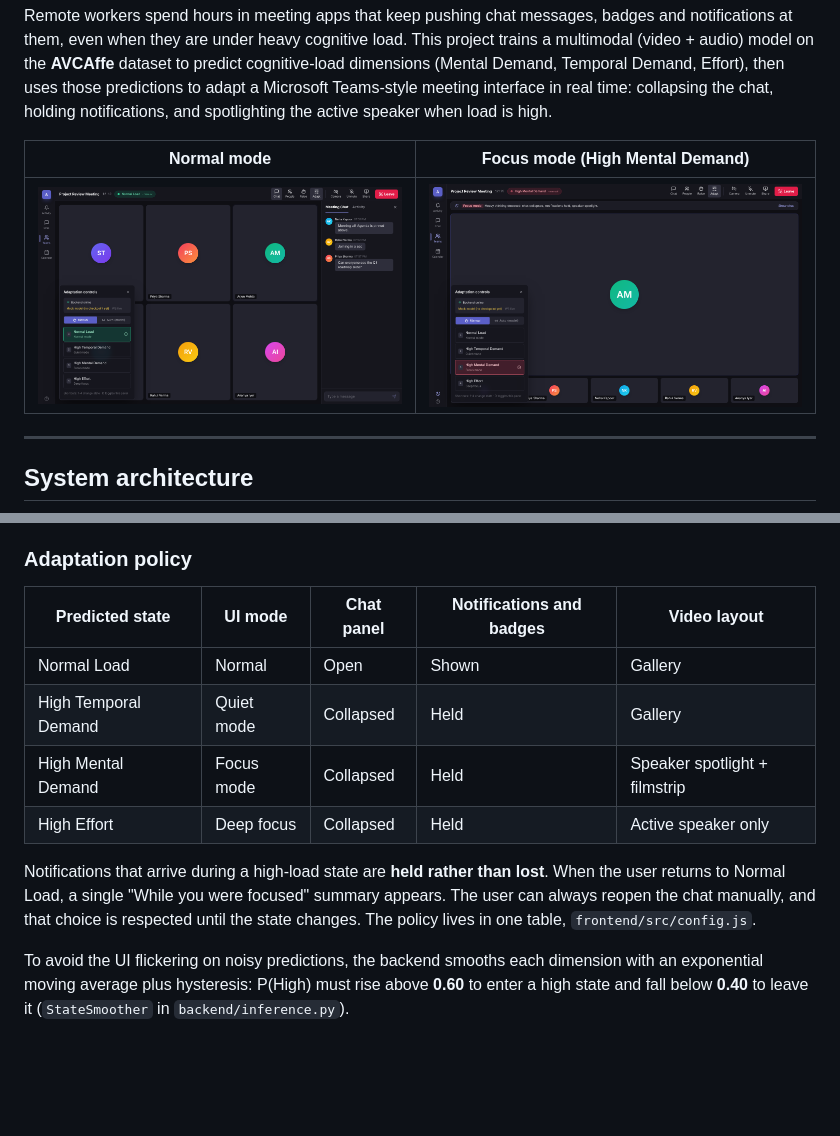
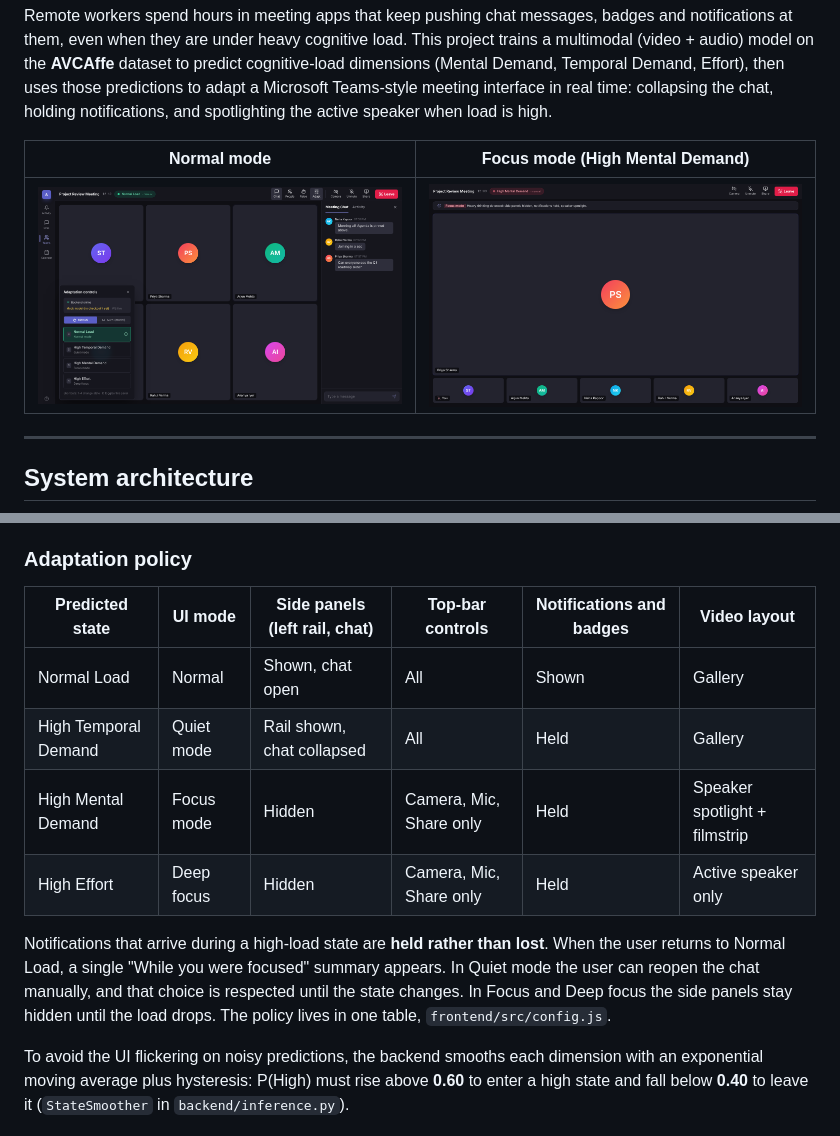
Before and after one commit to Rhy404/Affect-Aware-Dynamic-UI, a Markdown page: README.md, 2 parts joined by grey strips. Rendered like a GitHub page; pictures changed too: docs/focus_mode.png; blank space fills up the shorter version.

Commit message:
Focus and Deep focus: hide side panels, keep only Camera/Mic/Share

```diff
--- a/README.md
+++ b/README.md
@@ -30,14 +30,14 @@ flowchart LR
 
 ### Adaptation policy
 
-| Predicted state | UI mode | Chat panel | Notifications and badges | Video layout |
-|---|---|---|---|---|
-| Normal Load | Normal | Open | Shown | Gallery |
-| High Temporal Demand | Quiet mode | Collapsed | Held | Gallery |
-| High Mental Demand | Focus mode | Collapsed | Held | Speaker spotlight + filmstrip |
-| High Effort | Deep focus | Collapsed | Held | Active speaker only |
+| Predicted state | UI mode | Side panels (left rail, chat) | Top-bar controls | Notifications and badges | Video layout |
+|---|---|---|---|---|---|
+| Normal Load | Normal | Shown, chat open | All | Shown | Gallery |
+| High Temporal Demand | Quiet mode | Rail shown, chat collapsed | All | Held | Gallery |
+| High Mental Demand | Focus mode | Hidden | Camera, Mic, Share only | Held | Speaker spotlight + filmstrip |
+| High Effort | Deep focus | Hidden | Camera, Mic, Share only | Held | Active speaker only |
 
-Notifications that arrive during a high-load state are **held rather than lost**. When the user returns to Normal Load, a single "While you were focused" summary appears. The user can always reopen the chat manually, and that choice is respected until the state changes. The policy lives in one table, `frontend/src/config.js`.
+Notifications that arrive during a high-load state are **held rather than lost**. When the user returns to Normal Load, a single "While you were focused" summary appears. In Quiet mode the user can reopen the chat manually, and that choice is respected until the state changes. In Focus and Deep focus the side panels stay hidden until the load drops. The policy lives in one table, `frontend/src/config.js`.
 
 To avoid the UI flickering on noisy predictions, the backend smooths each dimension with an exponential moving average plus hysteresis: P(High) must rise above **0.60** to enter a high state and fall below **0.40** to leave it (`StateSmoother` in `backend/inference.py`).
 
```
Also changed, not shown: 3 other files.
